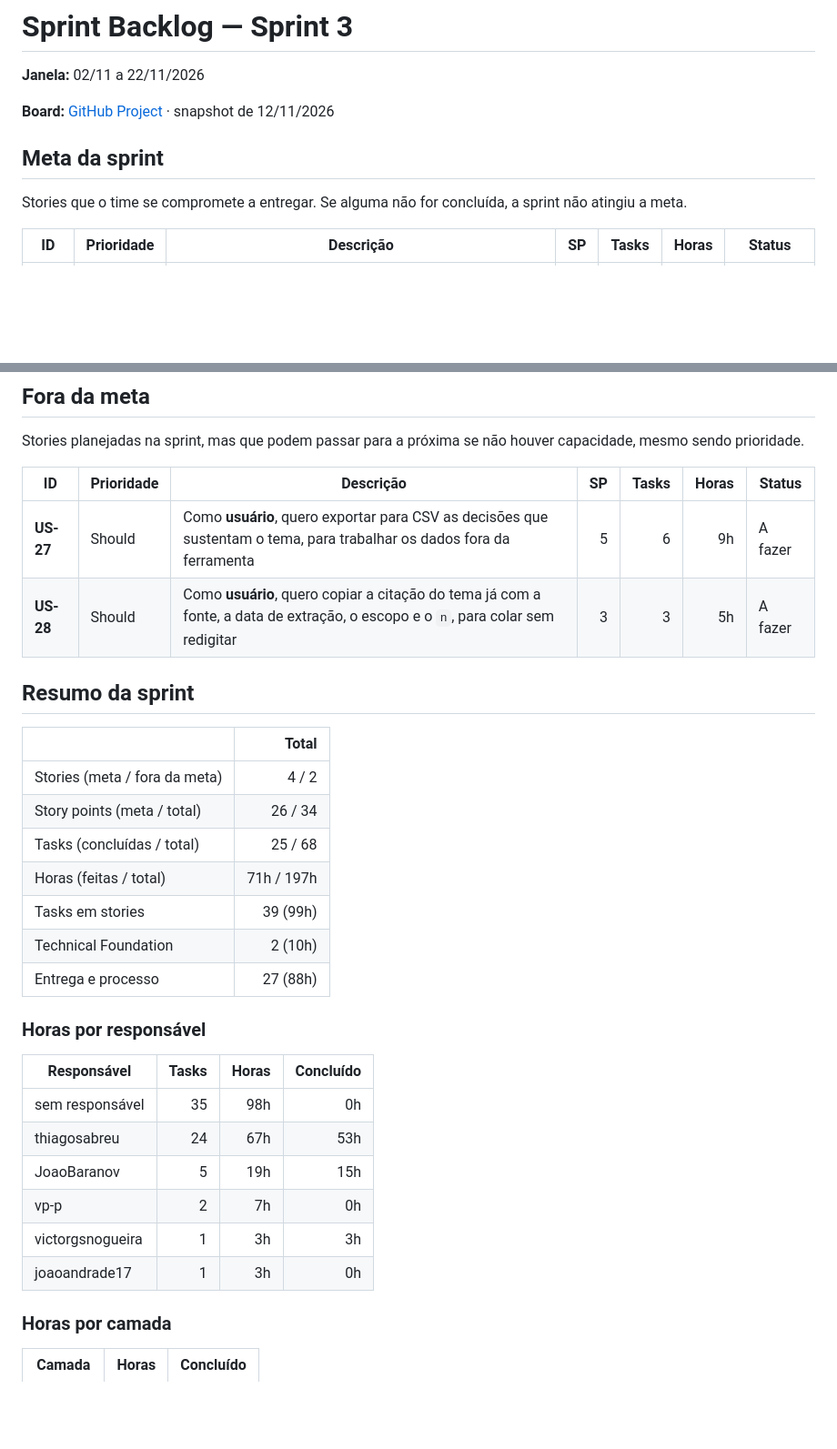
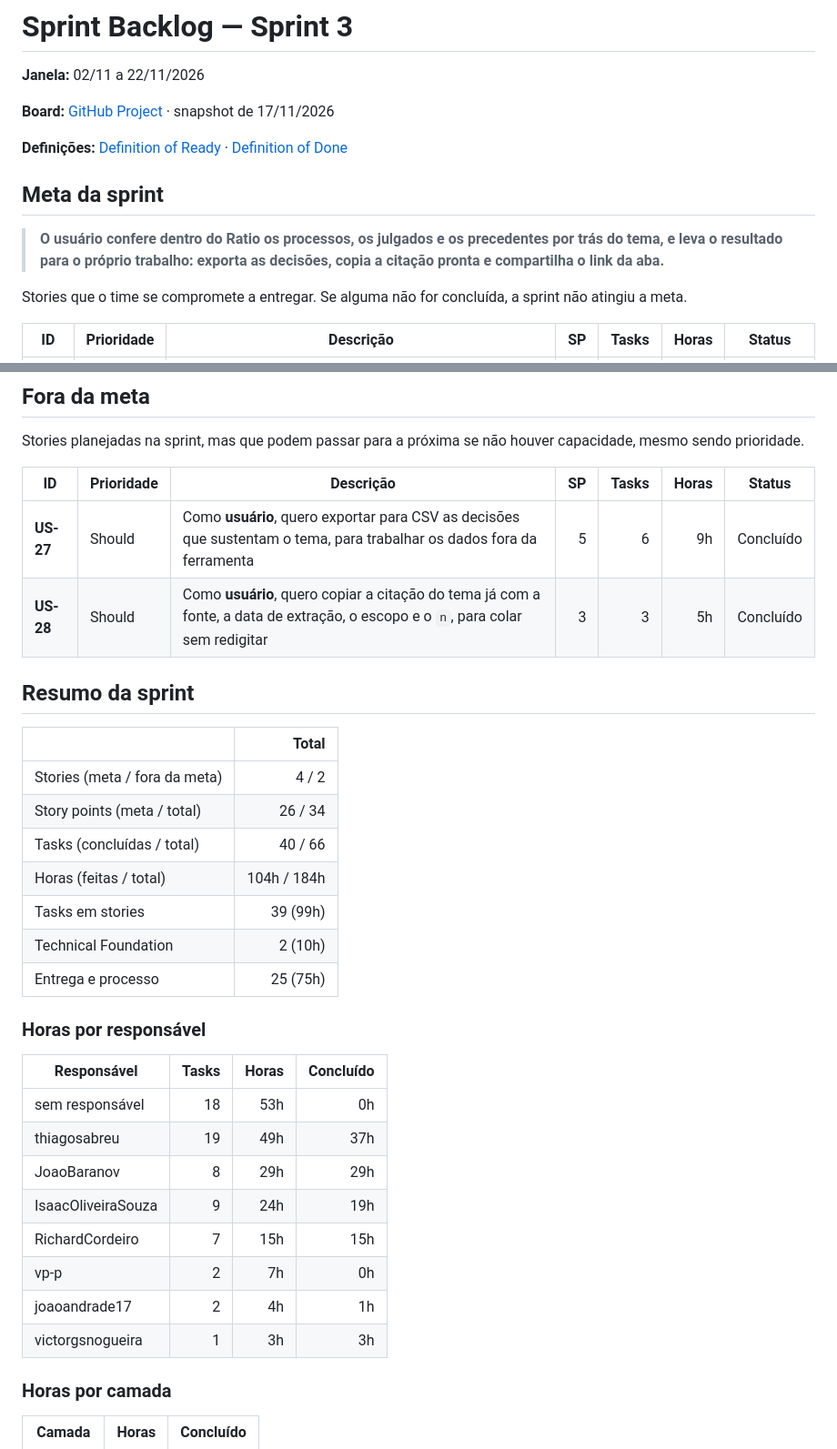
Before and after one commit to Concord-API/API-5, a Markdown page: sprint3/sprint-backlog_pt.md, 2 parts joined by grey strips. Shown at 91% size. Rendered like a GitHub page; blank space fills up the shorter version.

```diff
--- a/sprint3/sprint-backlog_pt.md
+++ b/sprint3/sprint-backlog_pt.md
@@ -2,9 +2,13 @@
 
 **Janela:** 02/11 a 22/11/2026
 
-**Board:** [GitHub Project](https://github.com/orgs/Concord-API/projects/5) · snapshot de 12/11/2026
+**Board:** [GitHub Project](https://github.com/orgs/Concord-API/projects/5) · snapshot de 17/11/2026
+
+**Definições:** [Definition of Ready](../Docs/pt_br/Scrum/definition-of-ready.md) · [Definition of Done](../Docs/pt_br/Scrum/definition-of-done.md)
 
 ## Meta da sprint
+
+> **O usuário confere dentro do Ratio os processos, os julgados e os precedentes por trás do tema, e leva o resultado para o próprio trabalho: exporta as decisões, copia a citação pronta e compartilha o link da aba.**
 
 Stories que o time se compromete a entregar. Se alguma não for concluída, a sprint não atingiu a meta.
 
@@ -21,8 +25,8 @@ Stories planejadas na sprint, mas que podem passar para a próxima se não houve
 
 | ID | Prioridade | Descrição | SP | Tasks | Horas | Status |
 | --- | --- | --- | ---: | ---: | ---: | --- |
-| **US-27** | Should | Como **usuário**, quero exportar para CSV as decisões que sustentam o tema, para trabalhar os dados fora da ferramenta | 5 | 6 | 9h | A fazer |
-| **US-28** | Should | Como **usuário**, quero copiar a citação do tema já com a fonte, a data de extração, o escopo e o `n`, para colar sem redigitar | 3 | 3 | 5h | A fazer |
+| **US-27** | Should | Como **usuário**, quero exportar para CSV as decisões que sustentam o tema, para trabalhar os dados fora da ferramenta | 5 | 6 | 9h | Concluído |
+| **US-28** | Should | Como **usuário**, quero copiar a citação do tema já com a fonte, a data de extração, o escopo e o `n`, para colar sem redigitar | 3 | 3 | 5h | Concluído |
 
 ## Resumo da sprint
 
@@ -30,22 +34,24 @@ Stories planejadas na sprint, mas que podem passar para a próxima se não houve
 | --- | ---: |
 | Stories (meta / fora da meta) | 4 / 2 |
 | Story points (meta / total) | 26 / 34 |
-| Tasks (concluídas / total) | 25 / 68 |
-| Horas (feitas / total) | 71h / 197h |
+| Tasks (concluídas / total) | 40 / 66 |
+| Horas (feitas / total) | 104h / 184h |
 | Tasks em stories | 39 (99h) |
 | Technical Foundation | 2 (10h) |
-| Entrega e processo | 27 (88h) |
+| Entrega e processo | 25 (75h) |
 
 ### Horas por responsável
 
 | Responsável | Tasks | Horas | Concluído |
 | --- | ---: | ---: | ---: |
-| sem responsável | 35 | 98h | 0h |
-| thiagosabreu | 24 | 67h | 53h |
-| JoaoBaranov | 5 | 19h | 15h |
+| sem responsável | 18 | 53h | 0h |
+| thiagosabreu | 19 | 49h | 37h |
+| JoaoBaranov | 8 | 29h | 29h |
+| IsaacOliveiraSouza | 9 | 24h | 19h |
+| RichardCordeiro | 7 | 15h | 15h |
 | vp-p | 2 | 7h | 0h |
+| joaoandrade17 | 2 | 4h | 1h |
 | victorgsnogueira | 1 | 3h | 3h |
-| joaoandrade17 | 1 | 3h | 0h |
 
 ### Horas por camada
 
```
Also changed, not shown: other parts of sprint3/sprint-backlog_pt.md (+46 -43 lines), sprint3/sprint-backlog.md (+62 -53 lines), sprint3/burndown.png (added).
